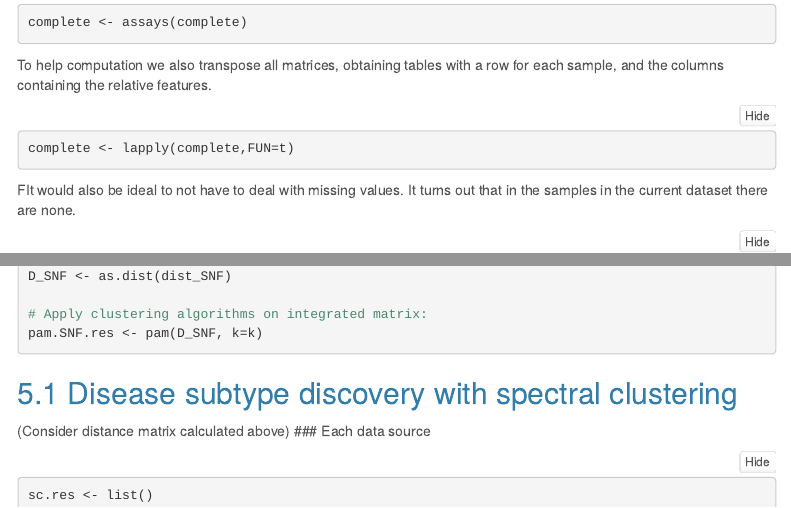
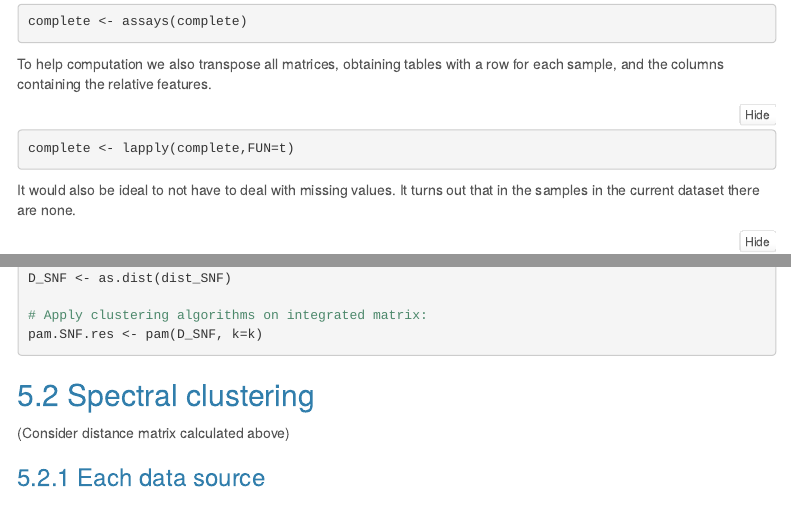
Before and after one commit to LuciaMellini/Bioinformatics_project, an R Markdown document (project.Rmd): the page in a window 1100 px wide, from 1970 px down before the commit and from 4370 px down after it, so that both start at the same text, and a second part further down, joined at a grey line. The pictures show the output file project.nb.html that the author committed with the source, opened offline; menus at the side of the page are left out.

Commit message:
text - correct subtitles

````diff
--- a/project.Rmd
+++ b/project.Rmd
@@ -86,7 +86,7 @@ To help computation we also transpose all matrices, obtaining tables with a row
 ```{r}
 complete <- lapply(complete,FUN=t)
 ```
-FIt would also be ideal to not have to deal with missing values. It turns out that in the samples in the current dataset there are none.
+It would also be ideal to not have to deal with missing values. It turns out that in the samples in the current dataset there are none.
 ```{r}
 for (i in 1:length(complete)){
   dim_prev <- dim(complete[[i]])
@@ -217,8 +219,9 @@ D_SNF <- as.dist(dist_SNF)
 # Apply clustering algorithms on integrated matrix:
 pam.SNF.res <- pam(D_SNF, k=k)
 ```
-## Disease subtype discovery with spectral clustering
+## Spectral clustering
 (Consider distance matrix calculated above)
+
 ### Each data source
 ```{r}
 sc.res <- list()
````
Also changed, not shown: project.nb.html, project.Rmd (6 more changed lines).
